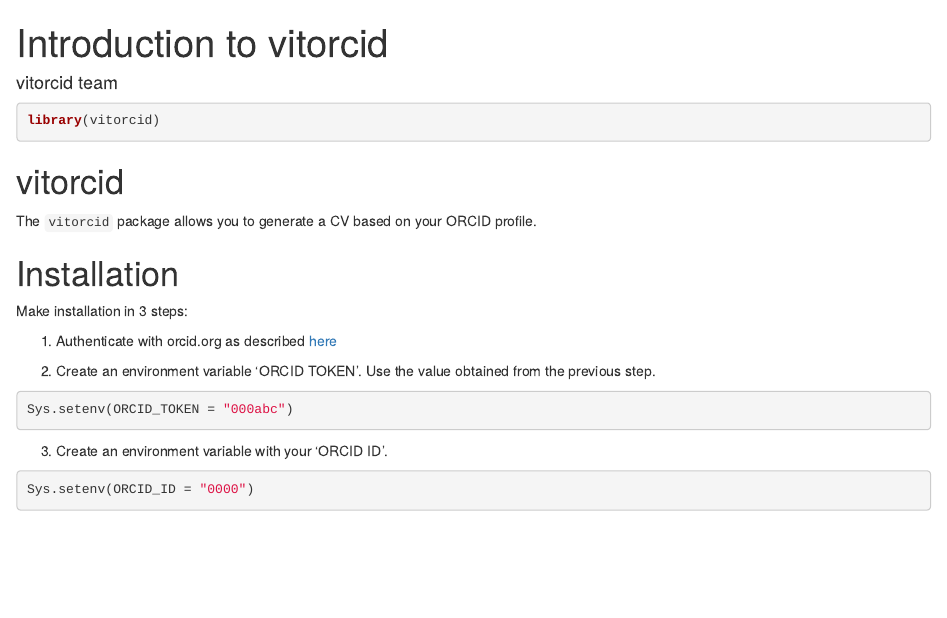
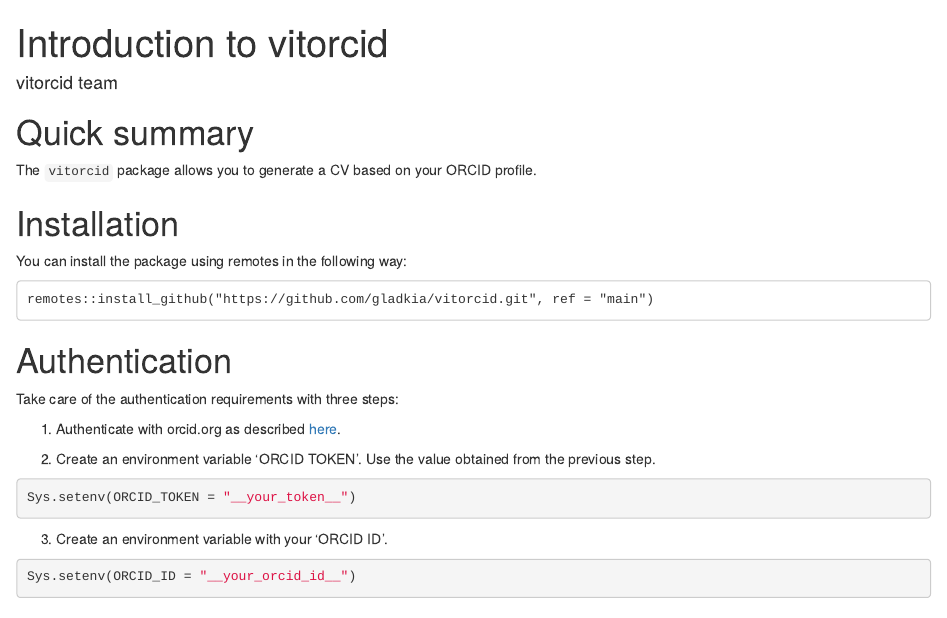
Before and after one commit to karollayna/vitorcid, an R Markdown document (vignettes/vitorcid.Rmd): the page in a window 1100 px wide, from its top. Rendered offline with R 4.5, knitr and Pandoc, with nearby package versions; some code elsewhere in the file could not run offline.

Commit message:
doc: improve vignette

````diff
--- a/vignettes/vitorcid.Rmd
+++ b/vignettes/vitorcid.Rmd
@@ -16,30 +16,33 @@
 )
 ```
 
-```{r setup}
-library(vitorcid)
-```
-
-# vitorcid
+# Quick summary
 
 The `vitorcid` package allows you to generate a CV based on your ORCID profile.
 
 # Installation
 
-Make installation in 3 steps:
+You can install the package using remotes in the following way:
 
-1.  Authenticate with orcid.org as described [here](https://github.com/ropensci-archive/rorcid/blob/master/vignettes/authentication.Rmd)
+```
+remotes::install_github("https://github.com/gladkia/vitorcid.git", ref = "main")
+```
+
+# Authentication
+
+Take care of the authentication requirements  with three steps:
+
+1.  Authenticate with orcid.org as described [here](https://github.com/ropensci-archive/rorcid/blob/master/vignettes/authentication.Rmd).
 
 2.  Create an environment variable 'ORCID TOKEN'. Use the value obtained from the previous step.
 ```{r, eval = FALSE}
-Sys.setenv(ORCID_TOKEN = "000abc")
+Sys.setenv(ORCID_TOKEN = "__your_token__")
 
 ```
 
-
 3.  Create an environment variable with your 'ORCID ID'.
 ```{r, eval = FALSE}
-Sys.setenv(ORCID_ID = "0000")
+Sys.setenv(ORCID_ID = "__your_orcid_id__")
 
 ```
 
````
Also changed, not shown: vignettes/vitorcid.Rmd (1 more changed lines), 1 other file.
